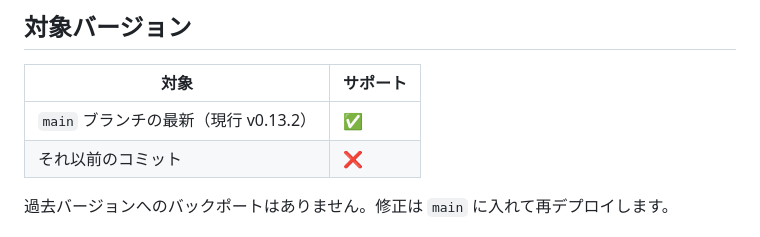
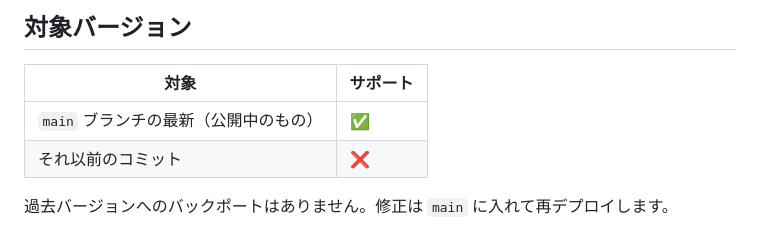
Before and after one commit to Liptonist/monsterBash_bedControl, a Markdown page: SECURITY.md, the part around the change. Rendered like a GitHub page.

Commit message:
対象バージョンから版番号を外す
版番号を手で書くと、リリースのたびに同期対象が1つ増える
（APP_INFO.version・CHANGELOG・各ページの ?v= に続いて4か所目）。
「main の最新がサポート対象」という意味は番号がなくても伝わり、
実際の版はアプリの「©」から見えるので、括弧ごと落とす。

Co-Authored-By: Claude Opus 5 <noreply@anthropic.com>
Claude-Session: https://claude.ai/code/session_01PhkGsysJD2T2MZi6x3QQ6N

```diff
--- a/SECURITY.md
+++ b/SECURITY.md
@@ -10,7 +10,7 @@ Monster Bash 救護所のベッド・椅子コントロール（`monsterBash_bed
 
 | 対象 | サポート |
 |---|---|
-| `main` ブランチの最新（現行 v0.13.2） | ✅ |
+| `main` ブランチの最新（公開中のもの） | ✅ |
 | それ以前のコミット | ❌ |
 
 過去バージョンへのバックポートはありません。修正は `main` に入れて再デプロイします。
```
